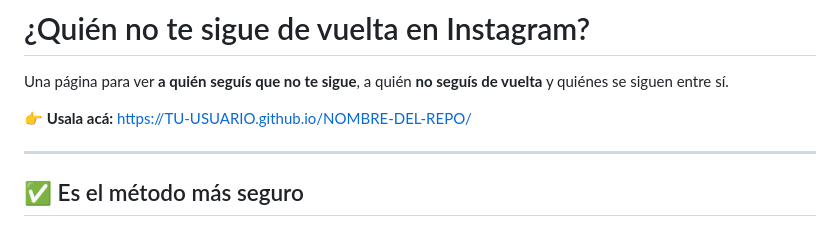
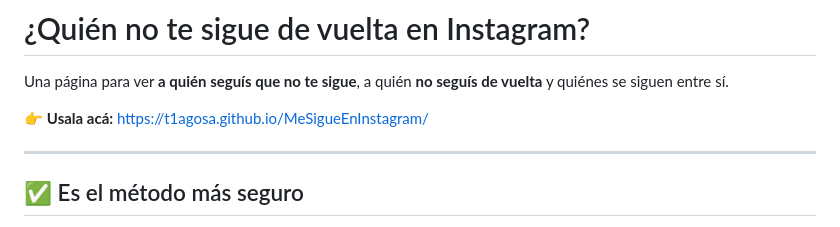
Before and after one commit to t1agosa/MeSigueEnInstagram, a Markdown page: README.md, the part around the change. Rendered like a GitHub page.

```diff
--- a/README.md
+++ b/README.md
@@ -2,7 +2,7 @@
 
 Una página para ver **a quién seguís que no te sigue**, a quién **no seguís de vuelta** y quiénes se siguen entre sí.
 
-👉 **Usala acá:** https://TU-USUARIO.github.io/NOMBRE-DEL-REPO/
+👉 **Usala acá:** https://t1agosa.github.io/MeSigueEnInstagram/
 
 ---
 
```
